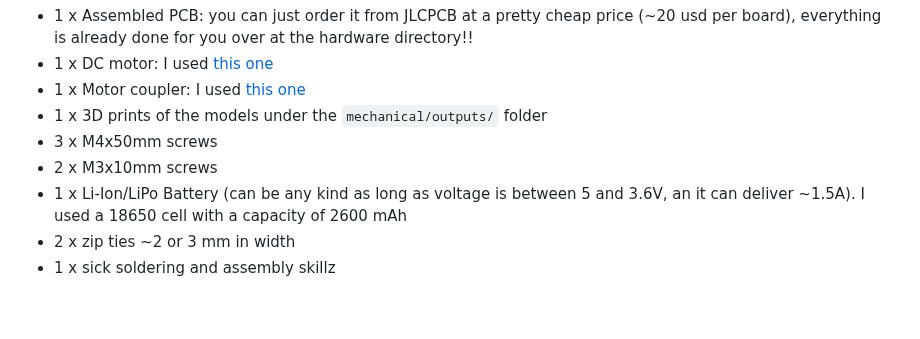
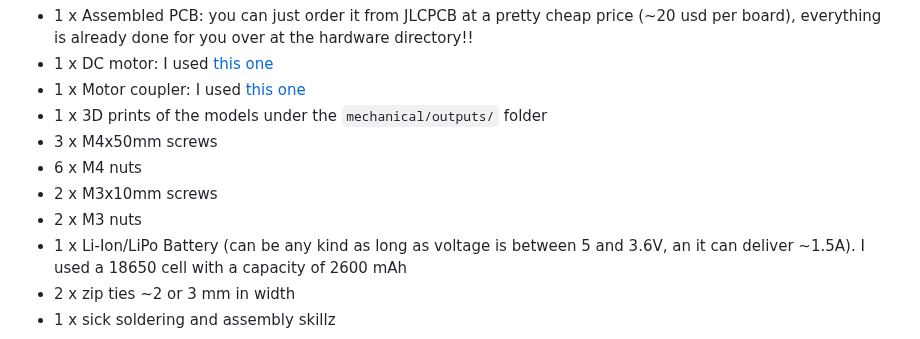
Before and after one commit to gluonsandquarks/jirachi, a Markdown page: README.md, the part around the change. Rendered like a GitHub page; blank space fills up the shorter version.

Commit message:
added missing bom elements

```diff
--- a/README.md
+++ b/README.md
@@ -29,7 +29,9 @@ If, by some weird reason, you want to build this device from scratch, then let m
 - 1 x Motor coupler: I used [this one](https://www.amazon.com/dp/B0BZS347G5)
 - 1 x 3D prints of the models under the `mechanical/outputs/` folder
 - 3 x M4x50mm screws
+- 6 x M4 nuts
 - 2 x M3x10mm screws
+- 2 x M3 nuts
 - 1 x Li-Ion/LiPo Battery (can be any kind as long as voltage is between 5 and 3.6V, an it can deliver ~1.5A). I used a 18650 cell with a capacity of 2600 mAh
 - 2 x zip ties ~2 or 3 mm in width
 - 1 x sick soldering and assembly skillz
```
